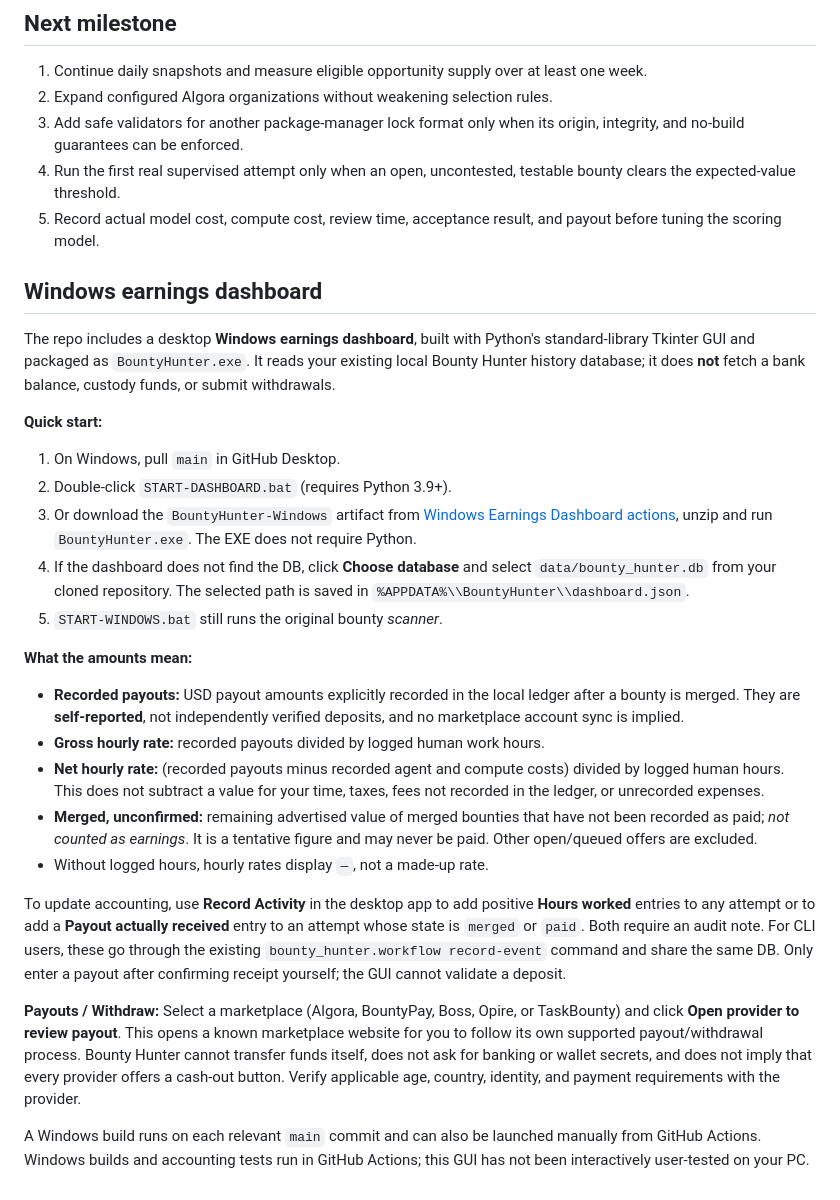
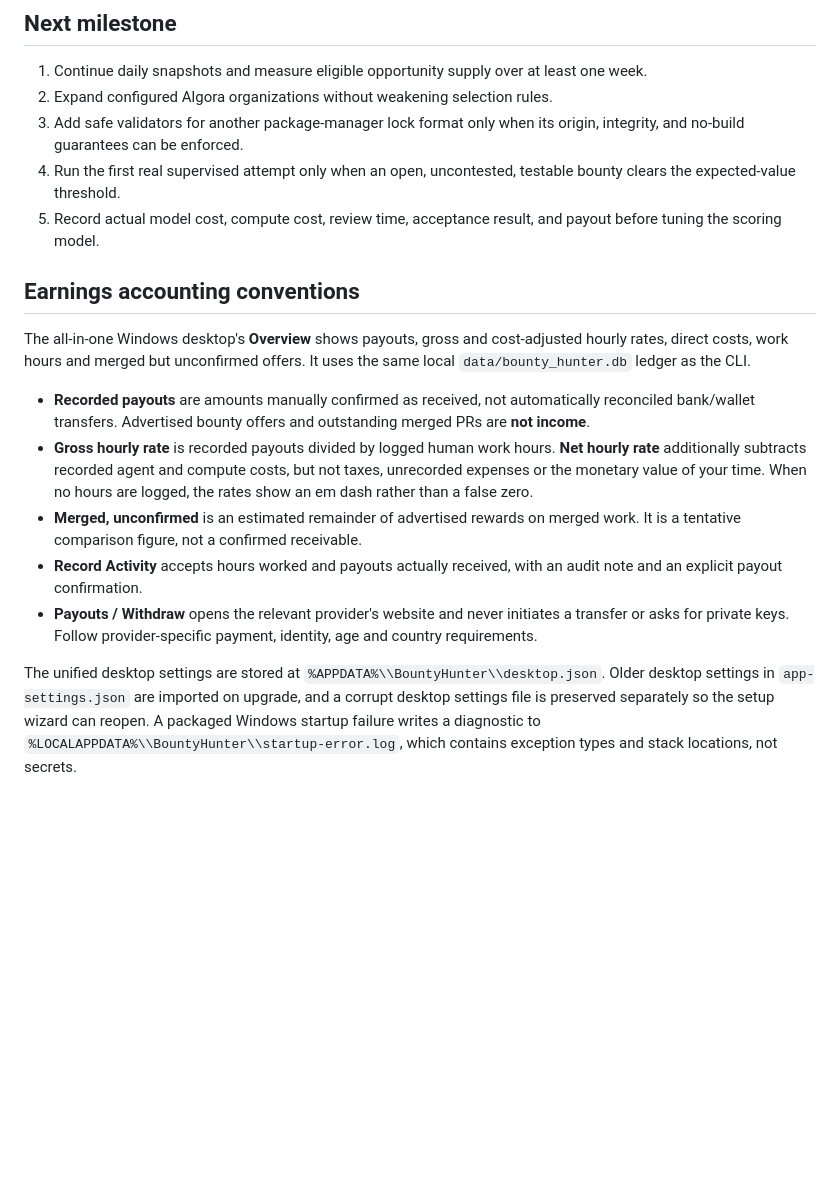
Before and after one commit to Unborne-Fetus/bounty-hunter, a Markdown page: README.md, the part around the change. Rendered like a GitHub page; blank space fills up the shorter version.

Commit message:
Remove outdated Windows download instructions and document repaired launch behavior

```diff
--- a/README.md
+++ b/README.md
@@ -622,56 +622,31 @@ as near misses.
 5. Record actual model cost, compute cost, review time, acceptance result, and
    payout before tuning the scoring model.
 
+## Earnings accounting conventions
 
-## Windows earnings dashboard
+The all-in-one Windows desktop's **Overview** shows payouts, gross and
+cost-adjusted hourly rates, direct costs, work hours and merged but unconfirmed
+offers. It uses the same local `data/bounty_hunter.db` ledger as the CLI.
 
-The repo includes a desktop **Windows earnings dashboard**, built with
-Python's standard-library Tkinter GUI and packaged as `BountyHunter.exe`.
-It reads your existing local Bounty Hunter history database; it does **not**
-fetch a bank balance, custody funds, or submit withdrawals.
+- **Recorded payouts** are amounts manually confirmed as received, not
+  automatically reconciled bank/wallet transfers. Advertised bounty offers
+  and outstanding merged PRs are **not income**.
+- **Gross hourly rate** is recorded payouts divided by logged human work hours.
+  **Net hourly rate** additionally subtracts recorded agent and compute costs,
+  but not taxes, unrecorded expenses or the monetary value of your time.
+  When no hours are logged, the rates show an em dash rather than a false zero.
+- **Merged, unconfirmed** is an estimated remainder of advertised rewards on
+  merged work. It is a tentative comparison figure, not a confirmed receivable.
+- **Record Activity** accepts hours worked and payouts actually received,
+  with an audit note and an explicit payout confirmation.
+- **Payouts / Withdraw** opens the relevant provider's website and never
+  initiates a transfer or asks for private keys. Follow provider-specific
+  payment, identity, age and country requirements.
 
-**Quick start:**
-
-1. On Windows, pull `main` in GitHub Desktop.
-2. Double-click `START-DASHBOARD.bat` (requires Python 3.9+).
-3. Or download the `BountyHunter-Windows` artifact from
-   [Windows Earnings Dashboard actions](https://github.com/Unborne-Fetus/bounty-hunter/actions/workflows/build-windows-dashboard.yml),
-   unzip and run `BountyHunter.exe`. The EXE does not require Python.
-4. If the dashboard does not find the DB, click **Choose database** and
-   select `data/bounty_hunter.db` from your cloned repository. The
-   selected path is saved in `%APPDATA%\\BountyHunter\\dashboard.json`.
-5. `START-WINDOWS.bat` still runs the original bounty *scanner*.
-
-**What the amounts mean:**
-
-- **Recorded payouts:** USD payout amounts explicitly recorded in the local
-  ledger after a bounty is merged. They are **self-reported**, not independently
-  verified deposits, and no marketplace account sync is implied.
-- **Gross hourly rate:** recorded payouts divided by logged human work hours.
-- **Net hourly rate:** (recorded payouts minus recorded agent and compute costs)
-  divided by logged human hours. This does not subtract a value for your time,
-  taxes, fees not recorded in the ledger, or unrecorded expenses.
-- **Merged, unconfirmed:** remaining advertised value of merged bounties that
-  have not been recorded as paid; *not counted as earnings*. It is a tentative
-  figure and may never be paid. Other open/queued offers are excluded.
-- Without logged hours, hourly rates display `—`, not a made-up rate.
-
-To update accounting, use **Record Activity** in the desktop app to add
-positive **Hours worked** entries to any attempt or to add a **Payout actually
-received** entry to an attempt whose state is `merged` or `paid`.
-Both require an audit note. For CLI users, these go through the existing
-`bounty_hunter.workflow record-event` command and share the same DB.
-Only enter a payout after confirming receipt yourself; the GUI cannot
-validate a deposit.
-
-**Payouts / Withdraw:** Select a marketplace (Algora, BountyPay, Boss,
-Opire, or TaskBounty) and click **Open provider to review payout**.
-This opens a known marketplace website for you to follow its own supported
-payout/withdrawal process. Bounty Hunter cannot transfer funds itself,
-does not ask for banking or wallet secrets, and does not imply that every
-provider offers a cash-out button. Verify applicable age, country,
-identity, and payment requirements with the provider.
-
-A Windows build runs on each relevant `main` commit and can also be launched
-manually from GitHub Actions. Windows builds and accounting tests run in
-GitHub Actions; this GUI has not been interactively user-tested on your PC.
+The unified desktop settings are stored at
+`%APPDATA%\\BountyHunter\\desktop.json`. Older desktop settings in
+`app-settings.json` are imported on upgrade, and a corrupt desktop settings
+file is preserved separately so the setup wizard can reopen. A packaged
+Windows startup failure writes a diagnostic to
+`%LOCALAPPDATA%\\BountyHunter\\startup-error.log`, which contains
+exception types and stack locations, not secrets.
```
